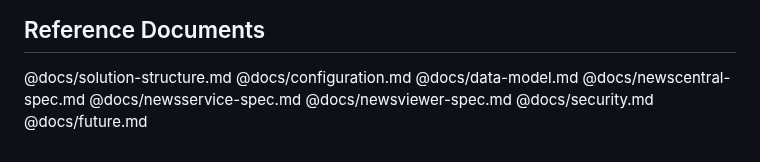
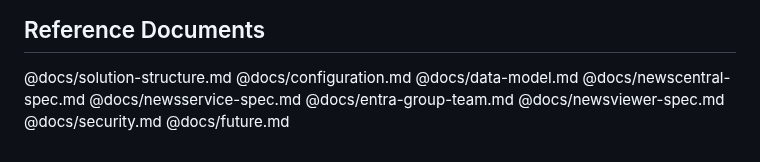
Before and after one commit to petrprachar/NewsCentral, a Markdown page: CLAUDE.md, the part around the change. GitHub-like rendering.

```diff
--- a/CLAUDE.md
+++ b/CLAUDE.md
@@ -147,6 +147,7 @@ No direct inter-process communication. All coordination is via the shared cache
 @docs/data-model.md
 @docs/newscentral-spec.md
 @docs/newsservice-spec.md
+@docs/entra-group-team.md
 @docs/newsviewer-spec.md
 @docs/security.md
 @docs/future.md
```
Also changed, not shown: docs/entra-group-team.md (added, +170 -0 lines), docs/future.md (+1 -0 lines).
